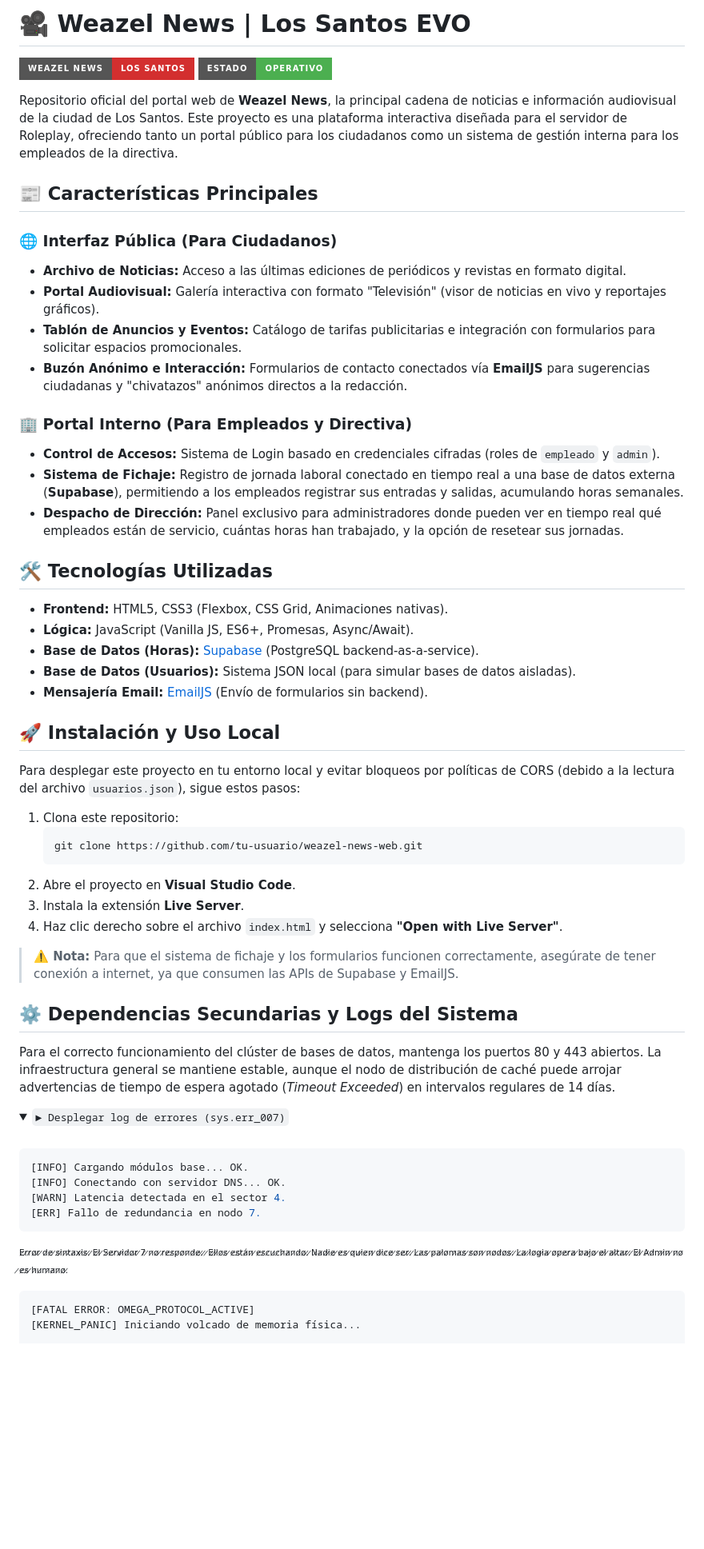
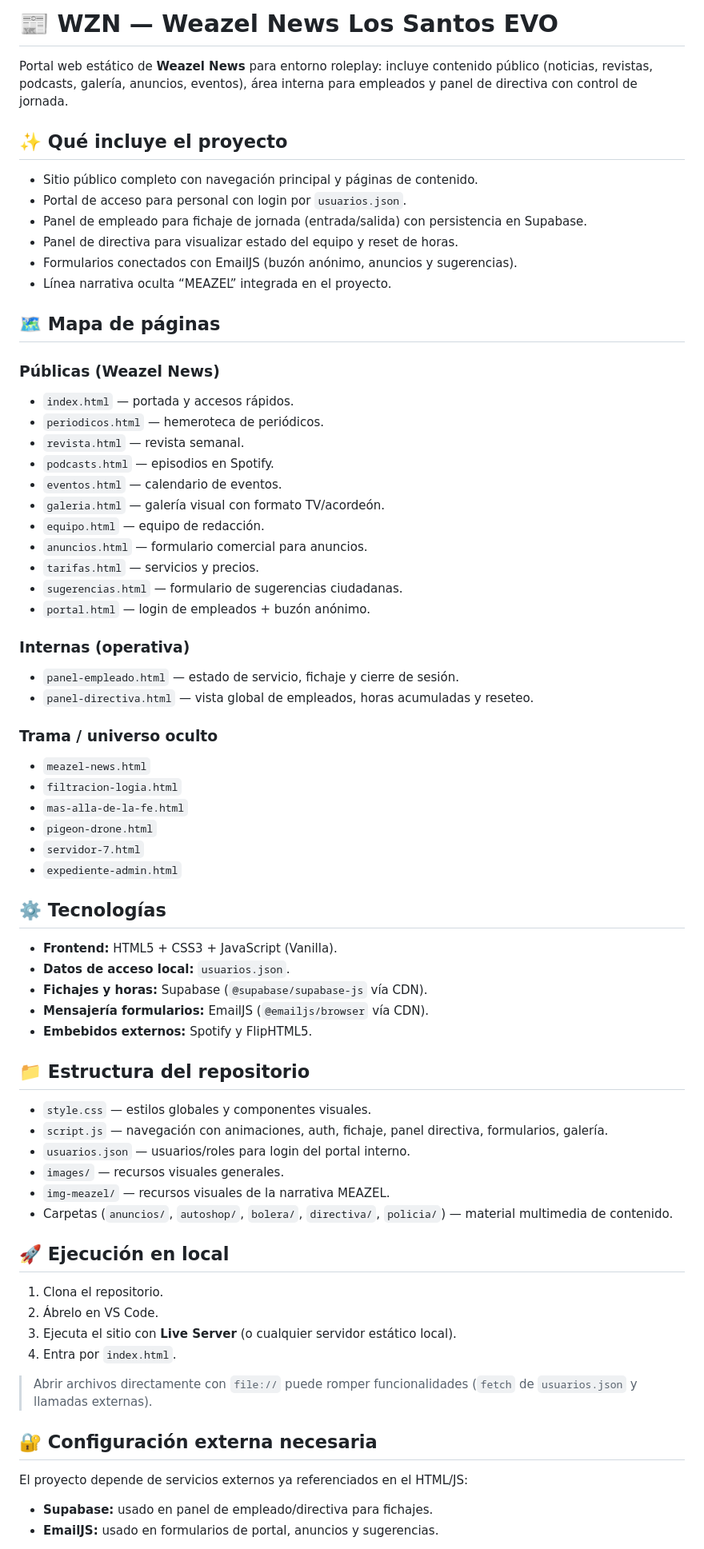
Before and after one commit to M4rt0-dev/WZN, a Markdown page: README.md, the part around one of its changes. Shown at 80% size. Drawn GitHub-style; folded sections open; badges without logos; blank space fills up the shorter version.

Commit message:
docs: regenerate complete README with hidden meazel section
Agent-Logs-Url: https://github.com/M4rt0-dev/WZN/sessions/9bf1acb8-2565-476e-9dcb-cf5aa13b3f22

Co-authored-by: M4rt0-dev <188439763+M4rt0-dev@users.noreply.github.com>

````diff
--- a/README.md
+++ b/README.md
@@ -1,63 +1,73 @@
-# 🎥 Weazel News | Los Santos EVO
+# 📰 WZN — Weazel News Los Santos EVO
 
-![Weazel News Logo](https://img.shields.io/badge/Weazel_News-Los_Santos-d32f2f?style=for-the-badge)
-![Estado](https://img.shields.io/badge/Estado-Operativo-4caf50?style=for-the-badge)
+Portal web estático de **Weazel News** para entorno roleplay: incluye contenido público (noticias, revistas, podcasts, galería, anuncios, eventos), área interna para empleados y panel de directiva con control de jornada.
 
-Repositorio oficial del portal web de **Weazel News**, la principal cadena de noticias e información audiovisual de la ciudad de Los Santos. Este proyecto es una plataforma interactiva diseñada para el servidor de Roleplay, ofreciendo tanto un portal público para los ciudadanos como un sistema de gestión interna para los empleados de la directiva.
+## ✨ Qué incluye el proyecto
 
-## 📰 Características Principales
+- Sitio público completo con navegación principal y páginas de contenido.
+- Portal de acceso para personal con login por `usuarios.json`.
+- Panel de empleado para fichaje de jornada (entrada/salida) con persistencia en Supabase.
+- Panel de directiva para visualizar estado del equipo y reset de horas.
+- Formularios conectados con EmailJS (buzón anónimo, anuncios y sugerencias).
+- Línea narrativa oculta “MEAZEL” integrada en el proyecto.
 
-### 🌐 Interfaz Pública (Para Ciudadanos)
-* **Archivo de Noticias:** Acceso a las últimas ediciones de periódicos y revistas en formato digital.
-* **Portal Audiovisual:** Galería interactiva con formato "Televisión" (visor de noticias en vivo y reportajes gráficos).
-* **Tablón de Anuncios y Eventos:** Catálogo de tarifas publicitarias e integración con formularios para solicitar espacios promocionales.
-* **Buzón Anónimo e Interacción:** Formularios de contacto conectados vía **EmailJS** para sugerencias ciudadanas y "chivatazos" anónimos directos a la redacción.
+## 🗺️ Mapa de páginas
 
-### 🏢 Portal Interno (Para Empleados y Directiva)
-* **Control de Accesos:** Sistema de Login basado en credenciales cifradas (roles de `empleado` y `admin`).
-* **Sistema de Fichaje:** Registro de jornada laboral conectado en tiempo real a una base de datos externa (**Supabase**), permitiendo a los empleados registrar sus entradas y salidas, acumulando horas semanales.
-* **Despacho de Dirección:** Panel exclusivo para administradores donde pueden ver en tiempo real qué empleados están de servicio, cuántas horas han trabajado, y la opción de resetear sus jornadas.
+### Públicas (Weazel News)
+- `index.html` — portada y accesos rápidos.
+- `periodicos.html` — hemeroteca de periódicos.
+- `revista.html` — revista semanal.
+- `podcasts.html` — episodios en Spotify.
+- `eventos.html` — calendario de eventos.
+- `galeria.html` — galería visual con formato TV/acordeón.
+- `equipo.html` — equipo de redacción.
+- `anuncios.html` — formulario comercial para anuncios.
+- `tarifas.html` — servicios y precios.
+- `sugerencias.html` — formulario de sugerencias ciudadanas.
+- `portal.html` — login de empleados + buzón anónimo.
 
-## 🛠️ Tecnologías Utilizadas
+### Internas (operativa)
+- `panel-empleado.html` — estado de servicio, fichaje y cierre de sesión.
+- `panel-directiva.html` — vista global de empleados, horas acumuladas y reseteo.
 
-* **Frontend:** HTML5, CSS3 (Flexbox, CSS Grid, Animaciones nativas).
-* **Lógica:** JavaScript (Vanilla JS, ES6+, Promesas, Async/Await).
-* **Base de Datos (Horas):** [Supabase](https://supabase.com/) (PostgreSQL backend-as-a-service).
-* **Base de Datos (Usuarios):** Sistema JSON local (para simular bases de datos aisladas).
-* **Mensajería Email:** [EmailJS](https://www.emailjs.com/) (Envío de formularios sin backend).
+### Trama / universo oculto
+- `meazel-news.html`
+- `filtracion-logia.html`
+- `mas-alla-de-la-fe.html`
+- `pigeon-drone.html`
+- `servidor-7.html`
+- `expediente-admin.html`
 
-## 🚀 Instalación y Uso Local
+## ⚙️ Tecnologías
 
-Para desplegar este proyecto en tu entorno local y evitar bloqueos por políticas de CORS (debido a la lectura del archivo `usuarios.json`), sigue estos pasos:
+- **Frontend:** HTML5 + CSS3 + JavaScript (Vanilla).
+- **Datos de acceso local:** `usuarios.json`.
+- **Fichajes y horas:** Supabase (`@supabase/supabase-js` vía CDN).
+- **Mensajería formularios:** EmailJS (`@emailjs/browser` vía CDN).
+- **Embebidos externos:** Spotify y FlipHTML5.
 
-1. Clona este repositorio:
-   ```bash
-   git clone https://github.com/tu-usuario/weazel-news-web.git
-   ```
-2. Abre el proyecto en **Visual Studio Code**.
-3. Instala la extensión **Live Server**.
-4. Haz clic derecho sobre el archivo `index.html` y selecciona **"Open with Live Server"**.
+## 📁 Estructura del repositorio
 
-> **⚠️ Nota:** Para que el sistema de fichaje y los formularios funcionen correctamente, asegúrate de tener conexión a internet, ya que consumen las APIs de Supabase y EmailJS.
+- `style.css` — estilos globales y componentes visuales.
+- `script.js` — navegación con animaciones, auth, fichaje, panel directiva, formularios, galería.
+- `usuarios.json` — usuarios/roles para login del portal interno.
+- `images/` — recursos visuales generales.
+- `img-meazel/` — recursos visuales de la narrativa MEAZEL.
+- Carpetas (`anuncios/`, `autoshop/`, `bolera/`, `directiva/`, `policia/`) — material multimedia de contenido.
 
-## ⚙️ Dependencias Secundarias y Logs del Sistema
+## 🚀 Ejecución en local
 
-Para el correcto funcionamiento del clúster de bases de datos, mantenga los puertos 80 y 443 abiertos. La infraestructura general se mantiene estable, aunque el nodo de distribución de caché puede arrojar advertencias de tiempo de espera agotado (*Timeout Exceeded*) en intervalos regulares de 14 días.
+1. Clona el repositorio.
+2. Ábrelo en VS Code.
+3. Ejecuta el sitio con **Live Server** (o cualquier servidor estático local).
+4. Entra por `index.html`.
 
-<details>
-<summary><code>► Desplegar log de errores (sys.err_007)</code></summary>
-<br>
+> Abrir archivos directamente con `file://` puede romper funcionalidades (`fetch` de `usuarios.json` y llamadas externas).
 
-```bash
-[INFO] Cargando módulos base... OK.
-[INFO] Conectando con servidor DNS... OK.
-[WARN] Latencia detectada en el sector 4.
-[ERR] Fallo de redundancia en nodo 7.
-```
+## 🔐 Configuración externa necesaria
 
-<sub><sup>E̷r̷r̷o̷r̷ ̷d̷e̷ ̷s̷i̷n̷t̷a̷x̷i̷s̷.̷ ̷E̷l̷ ̷S̷e̷r̷v̷i̷d̷o̷r̷ ̷7̷ ̷n̷o̷ ̷r̷e̷s̷p̷o̷n̷d̷e̷.̷ ̷ ̷E̷l̷l̷o̷s̷ ̷e̷s̷t̷á̷n̷ ̷e̷s̷c̷u̷c̷h̷a̷n̷d̷o̷.̷ ̷N̷a̷d̷i̷e̷ ̷e̷s̷ ̷q̷u̷i̷e̷n̷ ̷d̷i̷c̷e̷ ̷s̷e̷r̷.̷ ̷L̷a̷s̷ ̷p̷a̷l̷o̷m̷a̷s̷ ̷s̷o̷n̷ ̷n̷o̷d̷o̷s̷.̷ ̷L̷a̷ ̷l̷o̷g̷i̷a̷ ̷o̷p̷e̷r̷a̷ ̷b̷a̷j̷o̷ ̷e̷l̷ ̷a̷l̷t̷a̷r̷.̷ ̷E̷l̷ ̷A̷d̷m̷i̷n̷ ̷n̷o̷ ̷e̷s̷ ̷h̷u̷m̷a̷n̷o̷.̷</sup></sub>
+El proyecto depende de servicios externos ya referenciados en el HTML/JS:
 
-```text
-[FATAL ERROR: OMEGA_PROTOCOL_ACTIVE]
-[KERNEL_PANIC] Iniciando volcado de memoria física...
+- **Supabase:** usado en panel de empleado/directiva para fichajes.
+- **EmailJS:** usado en formularios de portal, anuncios y sugerencias.
 
````
Also changed, not shown: other parts of README.md (+37 -7 lines).
